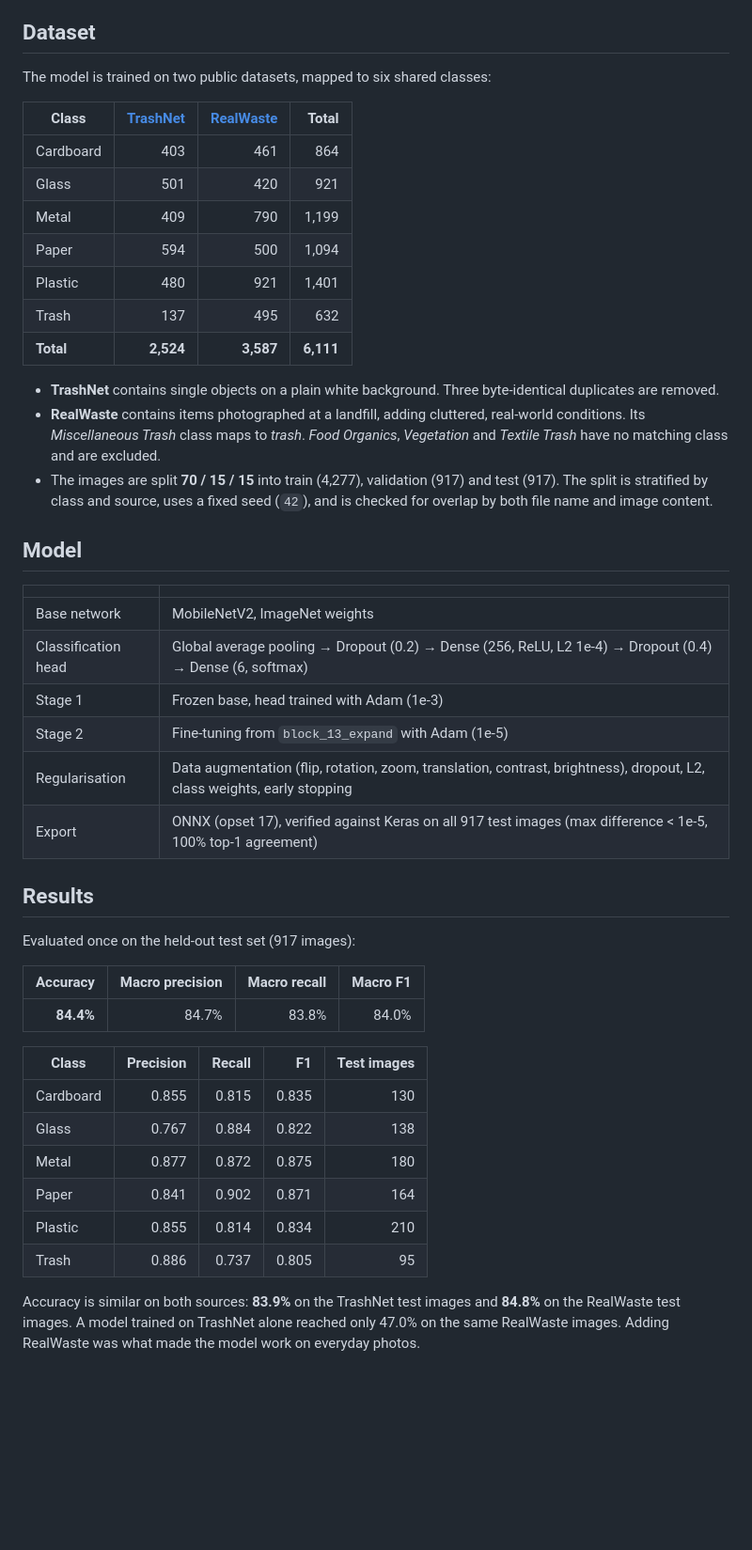
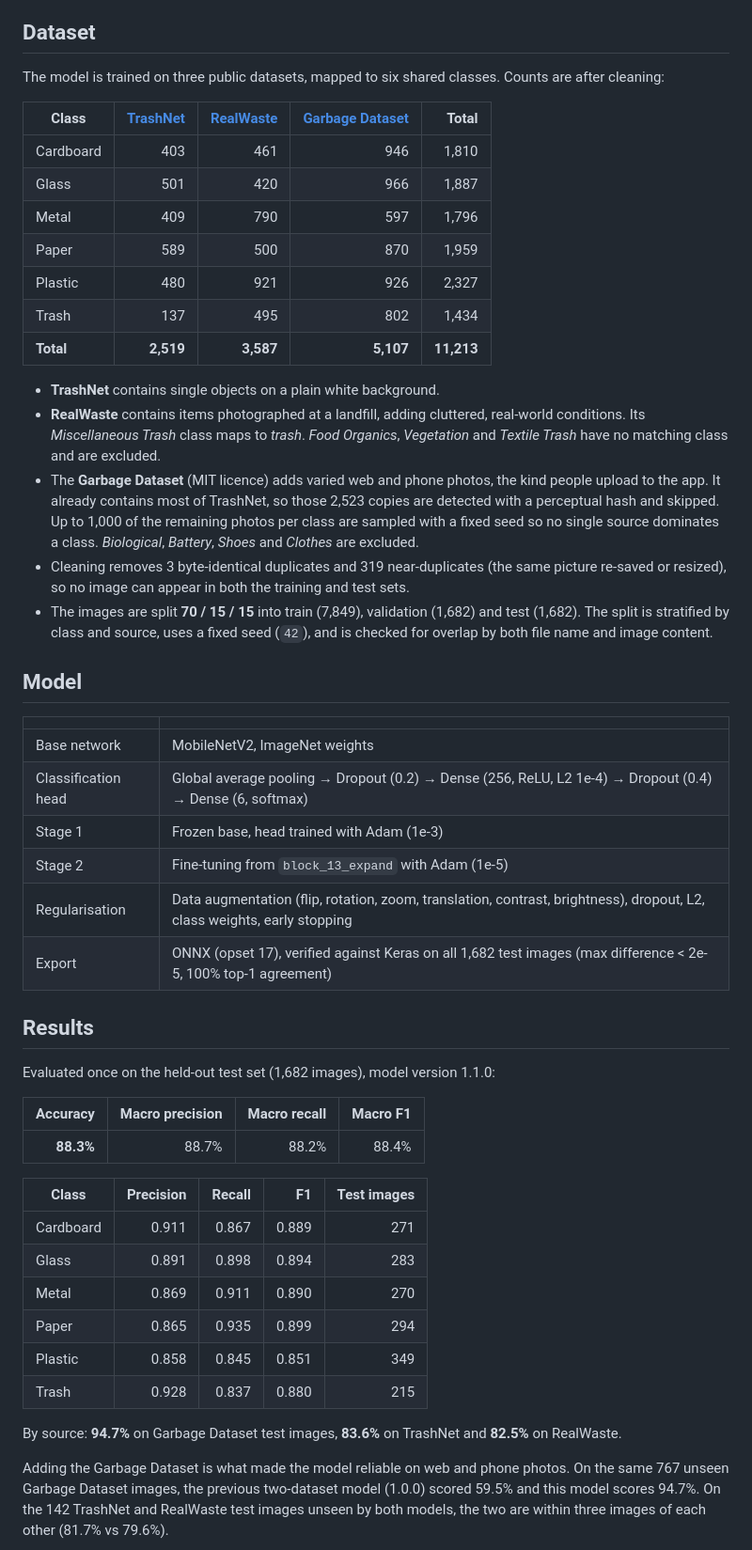
Before and after one commit to anniesrdnl/Smart-Waste-Management-Classifier, a Markdown page: README.md, the part around one of its changes. Shown at 94% size. GitHub-like rendering; blank space fills up the shorter version.

Commit message:
Retrain model with additional Garbage dataset
Add the Garbage dataset (Kunwar, MIT) to the training data, retrain and
re-export the MobileNetV2 ONNX model, and refresh metadata and evaluation
figures. Credit the dataset in the footer, ignore its raw download folder
in training/, and update the README accordingly.

Co-Authored-By: Claude Sonnet 5.5 <noreply@anthropic.com>

```diff
--- a/README.md
+++ b/README.md
@@ -32,21 +32,23 @@ The browser reproduces the training pipeline's preprocessing exactly: EXIF-aware
 
 ## Dataset
 
-The model is trained on two public datasets, mapped to six shared classes:
+The model is trained on three public datasets, mapped to six shared classes. Counts are after cleaning:
 
-| Class | [TrashNet](https://github.com/garythung/trashnet) | [RealWaste](https://archive.ics.uci.edu/dataset/908/realwaste) | Total |
-|---|---:|---:|---:|
-| Cardboard | 403 | 461 | 864 |
-| Glass | 501 | 420 | 921 |
-| Metal | 409 | 790 | 1,199 |
-| Paper | 594 | 500 | 1,094 |
-| Plastic | 480 | 921 | 1,401 |
-| Trash | 137 | 495 | 632 |
-| **Total** | **2,524** | **3,587** | **6,111** |
+| Class | [TrashNet](https://github.com/garythung/trashnet) | [RealWaste](https://archive.ics.uci.edu/dataset/908/realwaste) | [Garbage Dataset](https://huggingface.co/datasets/steveharianto/waste-garbage-management-dataset) | Total |
+|---|---:|---:|---:|---:|
+| Cardboard | 403 | 461 | 946 | 1,810 |
+| Glass | 501 | 420 | 966 | 1,887 |
+| Metal | 409 | 790 | 597 | 1,796 |
+| Paper | 589 | 500 | 870 | 1,959 |
+| Plastic | 480 | 921 | 926 | 2,327 |
+| Trash | 137 | 495 | 802 | 1,434 |
+| **Total** | **2,519** | **3,587** | **5,107** | **11,213** |
 
-- **TrashNet** contains single objects on a plain white background. Three byte-identical duplicates are removed.
+- **TrashNet** contains single objects on a plain white background.
 - **RealWaste** contains items photographed at a landfill, adding cluttered, real-world conditions. Its *Miscellaneous Trash* class maps to *trash*. *Food Organics*, *Vegetation* and *Textile Trash* have no matching class and are excluded.
-- The images are split **70 / 15 / 15** into train (4,277), validation (917) and test (917). The split is stratified by class and source, uses a fixed seed (`42`), and is checked for overlap by both file name and image content.
+- The **Garbage Dataset** (MIT licence) adds varied web and phone photos, the kind people upload to the app. It already contains most of TrashNet, so those 2,523 copies are detected with a perceptual hash and skipped. Up to 1,000 of the remaining photos per class are sampled with a fixed seed so no single source dominates a class. *Biological*, *Battery*, *Shoes* and *Clothes* are excluded.
+- Cleaning removes 3 byte-identical duplicates and 319 near-duplicates (the same picture re-saved or resized), so no image can appear in both the training and test sets.
+- The images are split **70 / 15 / 15** into train (7,849), validation (1,682) and test (1,682). The split is stratified by class and source, uses a fixed seed (`42`), and is checked for overlap by both file name and image content.
 
 ## Model
 
@@ -57,26 +59,28 @@ The model is trained on two public datasets, mapped to six shared classes:
 | Stage 1 | Frozen base, head trained with Adam (1e-3) |
 | Stage 2 | Fine-tuning from `block_13_expand` with Adam (1e-5) |
 | Regularisation | Data augmentation (flip, rotation, zoom, translation, contrast, brightness), dropout, L2, class weights, early stopping |
-| Export | ONNX (opset 17), verified against Keras on all 917 test images (max difference < 1e-5, 100% top-1 agreement) |
+| Export | ONNX (opset 17), verified against Keras on all 1,682 test images (max difference < 2e-5, 100% top-1 agreement) |
 
 ## Results
 
-Evaluated once on the held-out test set (917 images):
+Evaluated once on the held-out test set (1,682 images), model version 1.1.0:
 
 | Accuracy | Macro precision | Macro recall | Macro F1 |
 |---:|---:|---:|---:|
-| **84.4%** | 84.7% | 83.8% | 84.0% |
+| **88.3%** | 88.7% | 88.2% | 88.4% |
 
 | Class | Precision | Recall | F1 | Test images |
 |---|---:|---:|---:|---:|
-| Cardboard | 0.855 | 0.815 | 0.835 | 130 |
-| Glass | 0.767 | 0.884 | 0.822 | 138 |
-| Metal | 0.877 | 0.872 | 0.875 | 180 |
-| Paper | 0.841 | 0.902 | 0.871 | 164 |
-| Plastic | 0.855 | 0.814 | 0.834 | 210 |
-| Trash | 0.886 | 0.737 | 0.805 | 95 |
+| Cardboard | 0.911 | 0.867 | 0.889 | 271 |
+| Glass | 0.891 | 0.898 | 0.894 | 283 |
+| Metal | 0.869 | 0.911 | 0.890 | 270 |
+| Paper | 0.865 | 0.935 | 0.899 | 294 |
+| Plastic | 0.858 | 0.845 | 0.851 | 349 |
+| Trash | 0.928 | 0.837 | 0.880 | 215 |
 
-Accuracy is similar on both sources: **83.9%** on the TrashNet test images and **84.8%** on the RealWaste test images. A model trained on TrashNet alone reached only 47.0% on the same RealWaste images. Adding RealWaste was what made the model work on everyday photos.
+By source: **94.7%** on Garbage Dataset test images, **83.6%** on TrashNet and **82.5%** on RealWaste.
+
+Adding the Garbage Dataset is what made the model reliable on web and phone photos. On the same 767 unseen Garbage Dataset images, the previous two-dataset model (1.0.0) scored 59.5% and this model scores 94.7%. On the 142 TrashNet and RealWaste test images unseen by both models, the two are within three images of each other (81.7% vs 79.6%).
 
 <p align="center">
   <img src="docs/confusion_matrix.png" alt="Confusion matrix" width="100%">
```
Also changed, not shown: other parts of README.md (+3 -1 lines), docs/confusion_matrix.png, docs/training_curves.png, 5 other files.
